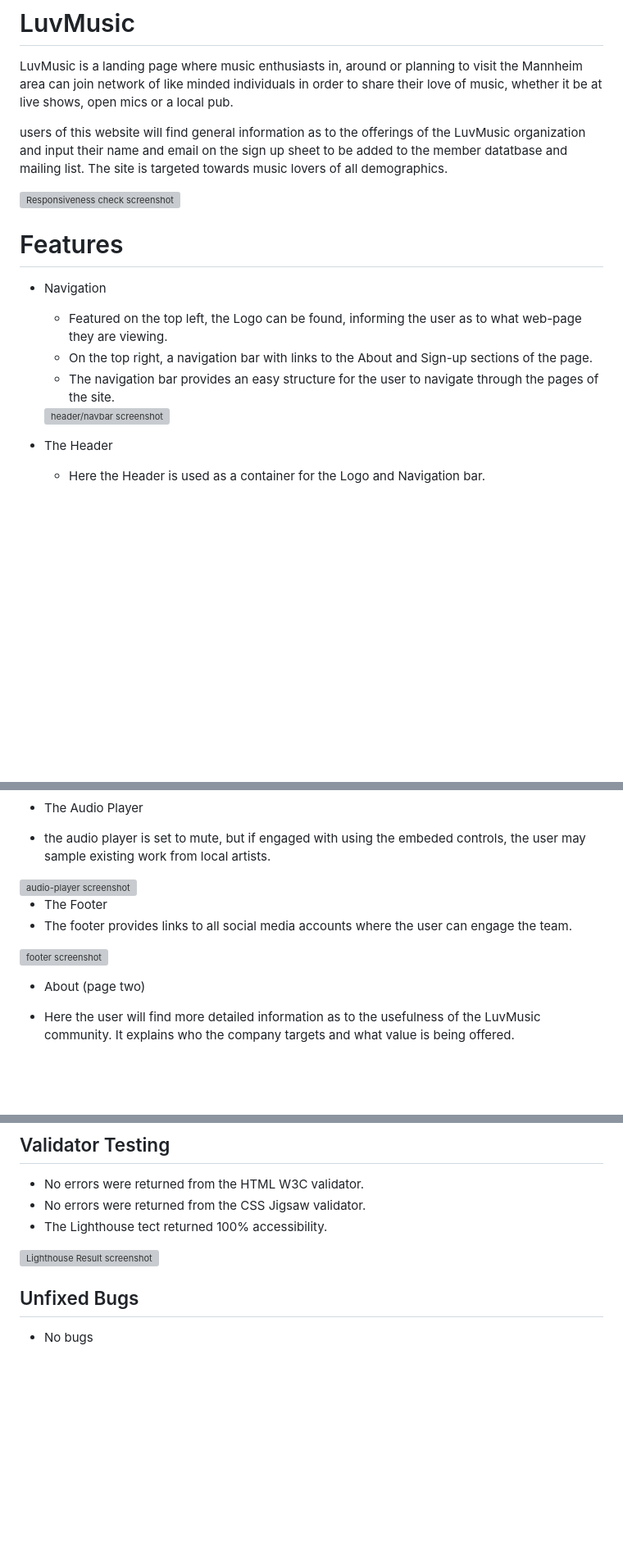
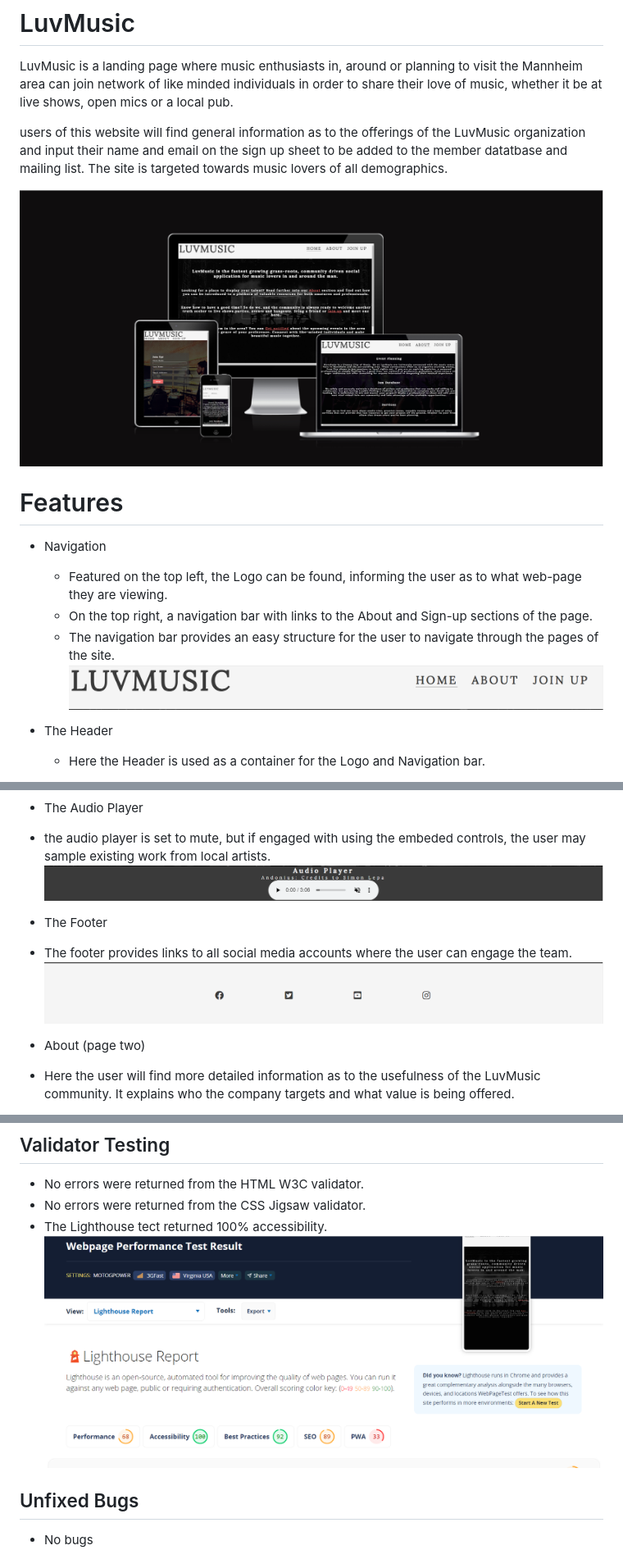
Before and after one commit to Code-Institute-Submissions/RogerWDavis-LuvMusic, a Markdown page: README.md, 3 parts joined by grey strips. Shown: that part at 82% size. Drawn GitHub-style; blank space fills up the shorter version; grey boxes are pictures that could not be loaded.

Commit message:
add READ.md screenshots

```diff
--- a/README.md
+++ b/README.md
@@ -3,14 +3,16 @@ LuvMusic is a landing page where music enthusiasts in, around or planning to vis
 
 users of this website will find general information as to the offerings of the LuvMusic organization and input their name and email on the sign up sheet to be added to the member datatbase and mailing list. The site is targeted towards music lovers of all demographics.
 
-<img src="../images/responsive.png" alt="Responsiveness check screenshot">
+
+![Responsiveness Screenshot](assets/images/responsive.PNG)
+
 
 # Features
 * Navigation
   * Featured on the top left, the Logo can be found, informing the user as to what web-page they are viewing.
   * On the top right, a navigation bar with links to the About and Sign-up sections of the page.
   * The navigation bar provides an easy structure for the user to navigate through the pages of the site.
-  <img src="../images/header.png" alt="header/navbar screenshot">
+  ![Header/Navbar  Screenshot](assets/images/header.PNG)
 
 * The Header
   * Here the Header is used as a container for the Logo and Navigation bar.
@@ -21,11 +23,11 @@ users of this website will find general information as to the offerings of the L
 
 * The Audio Player
  * the audio player is set to mute, but if engaged with using the embeded controls, the user may sample existing work from local artists.
- <img src="../images/audio-player.png" alt="audio-player screenshot">
+ ![The audio-player](assets/images/audio-player.PNG)
 
 * The Footer
  * The footer provides links to all social media accounts where the user can engage the team.
- <img src="../images/footer.png" alt="footer screenshot">
+ ![The audio-player](assets/images/footer.PNG)
 
 * About (page two)
  * Here the user will find more detailed information as to the usefulness of the LuvMusic community. It explains who the company targets and what value is being offered.
@@ -53,7 +55,7 @@ users of this website will find general information as to the offerings of the L
 * No errors were returned from the HTML W3C validator.
 * No errors were returned from the CSS Jigsaw validator.
 * The Lighthouse tect returned 100% accessibility.
-<img src="../images/lighthouse.png" alt="Lighthouse Result screenshot">
+![Lighthouse Results](assets/images/lighthouse.PNG)
 
 ## Unfixed Bugs
 * No bugs
```
Also changed, not shown: other parts of README.md (+3 -3 lines).
